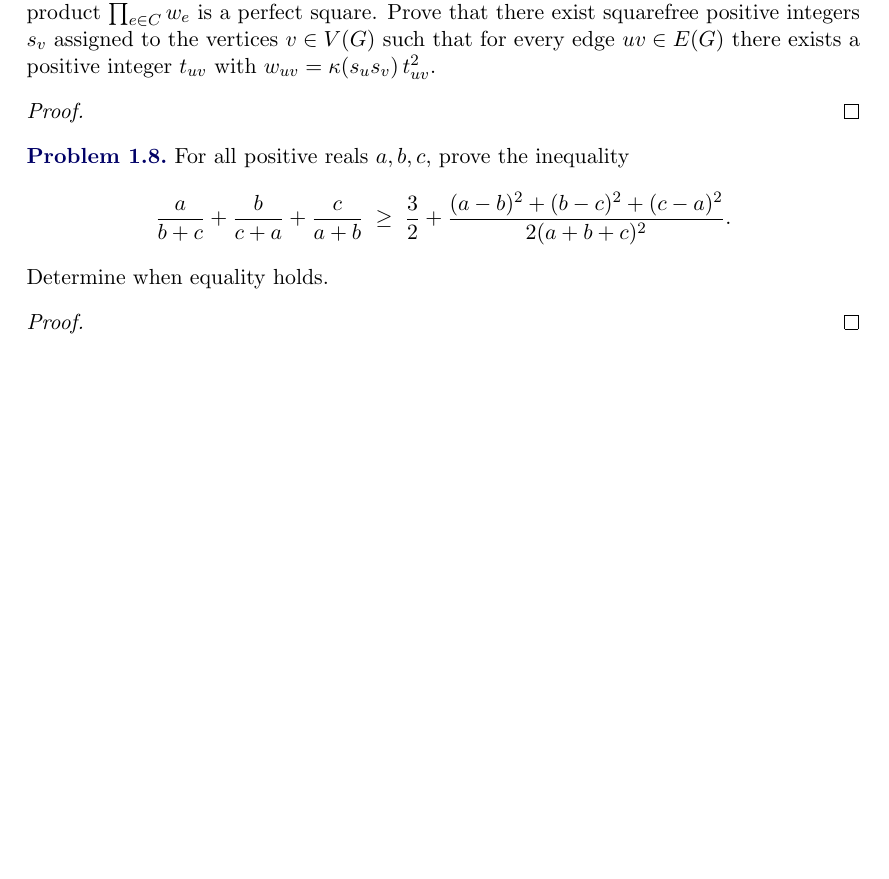
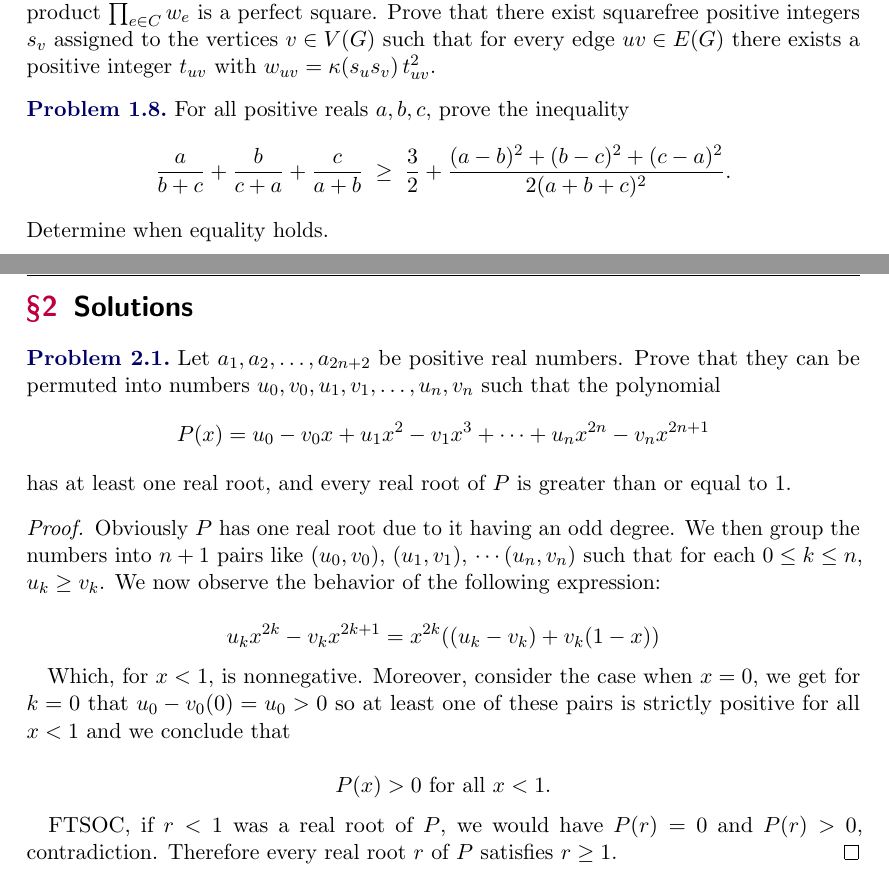
Before and after one commit to GodChungus/Nepal-PreTST-Solutions, a LaTeX document (ptst26.tex): part of page 2 of 2 before the commit and two parts of pages 2 and 3 of 3 after it, the two joined at a grey line, cut so that both start at the same text, the shorter picture padded with empty space. The pictures show the PDF file ptst26.pdf that the author committed with the source.

Commit message:
Add files via upload

```diff
--- a/ptst26.tex
+++ b/ptst26.tex
@@ -82,18 +58,41 @@
     such that for every edge $uv\in E(G)$ there exists a positive integer $t_{uv}$ with $w_{uv}=\kappa(s_us_v)\,t_{uv}^2$.
 \end{problem}
 
-\begin{proof}
-
-\end{proof}
-
 \begin{problem}
     For all positive reals $a,b,c$, prove the inequality
     $$\frac{a}{b+c}+\frac{b}{c+a}+\frac{c}{a+b} \; \ge\; \frac32+\frac{(a-b)^2+(b-c)^2+(c-a)^2}{2(a+b+c)^2}.$$
     Determine when equality holds.
 \end{problem}
 
+\newpage
+
+\section{Solutions}
+
+\begin{problem}
+    Let $a_1,a_2,\dots,a_{2n+2}$ be positive real numbers. Prove that they can be permuted into numbers $u_0,v_0,u_1,v_1,\dots,u_n,v_n$ such that
+    the polynomial
+    $$P(x)=u_0-v_0x+u_1x^2-v_1x^3+\dots+u_nx^{2n}-v_nx^{2n+1}$$
+    has at least one real root, and every real root of $P$ is greater than or equal to $1$.
+\end{problem}
+
 \begin{proof}
+    Obviously $P$ has one real root due to it having an odd degree. We then group the numbers into $n+1$ pairs like
+    $(u_0, v_0)$, $(u_1, v_1)$, $\cdots (u_n, v_n)$ such that for each $0 \le k \le n$, $u_k \ge v_k$. We now observe the behavior of the
+    following expression:
 
+    \[
+        u_kx^{2k} - v_kx^{2k+1} = x^{2k}((u_k-v_k)+v_k(1-x))
+    \]
+
+    Which, for $x<1$, is nonnegative. Moreover, consider the case when $x=0$, we get for $k=0$ that $u_0 - v_0(0) = u_0 > 0$ so
+    at least one of these pairs is strictly positive for all $x<1$ and we conclude that
+
+    \[
+    P(x) > 0 \text{ for all } x < 1.
+    \]
+
+    FTSOC, if $r<1$ was a real root of $P$, we would have $P(r)=0$ and $P(r)>0$, contradiction. Therefore every real root $r$ of $P$ satisfies
+    $r \ge 1$.
 \end{proof}
 
 \end{document}
```
Also changed, not shown: ptst26.pdf, ptst26.tex (24 more changed lines).
